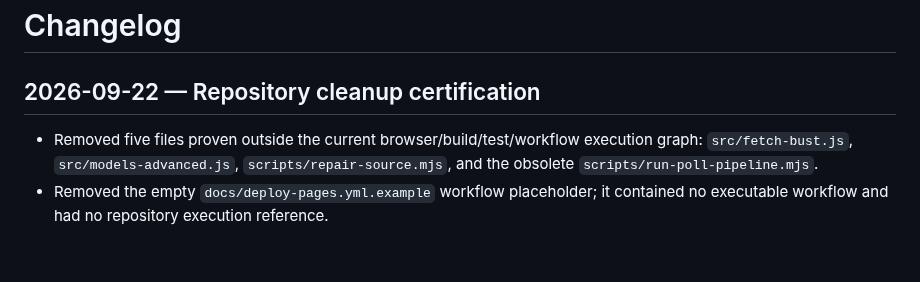
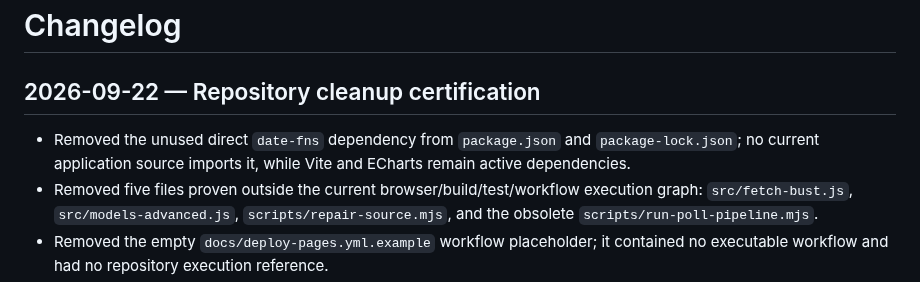
Before and after one commit to Gitdisd/pesquisas-eleitorais-br, a Markdown page: docs/CHANGELOG.md, the part around the change. Drawn GitHub-style; blank space fills up the shorter version.

Commit message:
docs: record unused date-fns dependency cleanup

```diff
--- a/docs/CHANGELOG.md
+++ b/docs/CHANGELOG.md
@@ -2,6 +2,7 @@
 
 ## 2026-09-22 — Repository cleanup certification
 
+- Removed the unused direct `date-fns` dependency from `package.json` and `package-lock.json`; no current application source imports it, while Vite and ECharts remain active dependencies.
 - Removed five files proven outside the current browser/build/test/workflow execution graph: `src/fetch-bust.js`, `src/models-advanced.js`, `scripts/repair-source.mjs`, and the obsolete `scripts/run-poll-pipeline.mjs`.
 - Removed the empty `docs/deploy-pages.yml.example` workflow placeholder; it contained no executable workflow and had no repository execution reference.
 - Removed stale registry-proof path filters for the deleted legacy runner and nonexistent v3 runner; the proof workflow continues to target the active v4 resolver and canonical registry parser.
```
